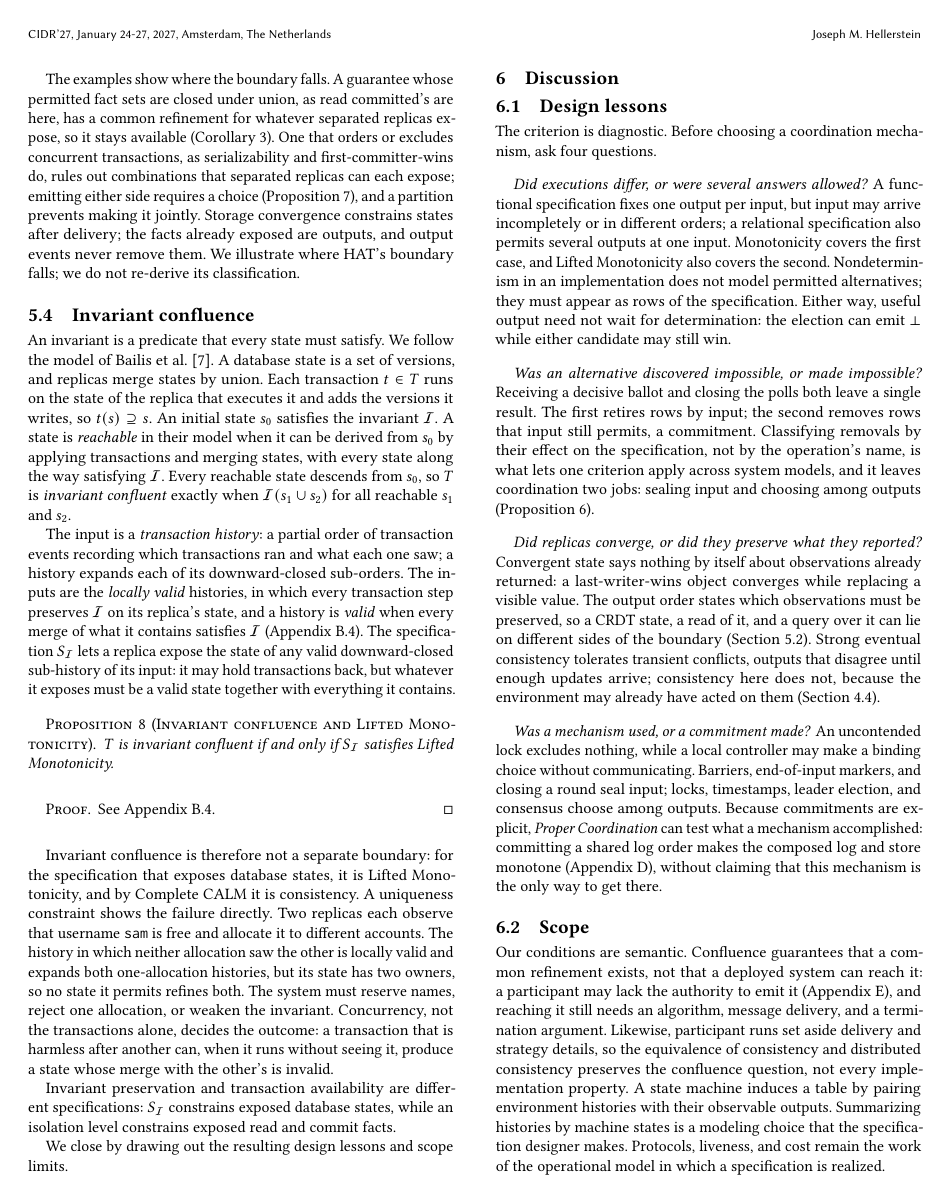
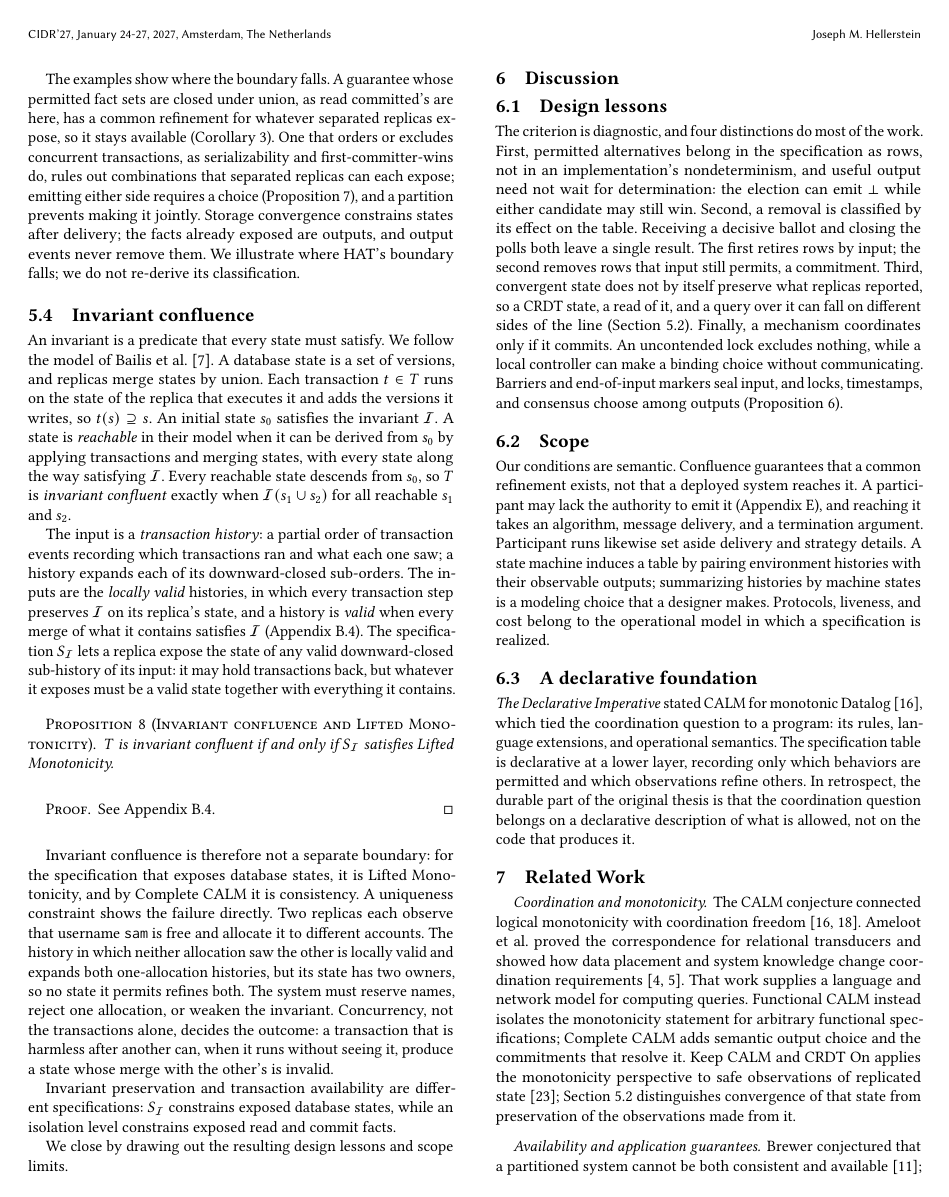
Before and after one commit to jhellerstein/coord-criterion, a LaTeX document (main.tex, which reads sections/discussion.tex): page 14 of 29. Compiled offline with pdfLaTeX.

Commit message:
Compress §6 Discussion (558 → ~330 words)
Design lessons: four "X, or Y?" paragraphs folded into one paragraph of four
signposted distinctions (alternatives as rows; removals classified by effect;
convergence vs. preserving reports; mechanism vs. commitment). Cut material
repeated from §2 (registrar), §4 (transient conflicts, closing polls after all
votes), §5 (LWW, SEC), and the log/store Proper Coordination example (in
conclusion and App. D). Scope tightened, all limits kept. Declarative
foundation trimmed to what related work lacks; retrospective now says the
coordination question belongs on a declarative description of what is
allowed, with no claim that the table is monotone.

Lean: §6 docstrings in Paper/S2_FunctionalCALM.lean re-pointed to §6.1
"Design lessons" (quoted sentences unchanged); README index regenerated.
lake build, CheckAxioms, gen_index, CheckReadme and the paper build all pass,
no undefined refs.

Co-authored-by: Infinity 🤖 <infinity@hydro.run>

```diff
--- a/sections/discussion.tex
+++ b/sections/discussion.tex
@@ -3,60 +3,43 @@
 
 \subsection{Design lessons}
 
-The criterion is diagnostic.  Before choosing a coordination mechanism, ask
-four questions.
-
-\paragraph{Did executions differ, or were several answers allowed?}
-A functional specification fixes one output per input, but input may arrive
-incompletely or in different orders; a relational specification also permits
-several outputs at one input.  Monotonicity covers the first case, and Lifted
-Monotonicity also covers the second.  Nondeterminism in an implementation does
-not model permitted alternatives; they must appear as rows of the
-specification.  Either way, useful output need not wait for determination: the
-election can emit $\bot$ while either candidate may still win.
-
-\paragraph{Was an alternative discovered impossible, or made impossible?}
-Receiving a decisive ballot and closing the polls both leave a single result.
-The first retires rows by input; the second removes rows that input still
-permits, a commitment.  Classifying removals by their effect on the
-specification, not by the operation's name, is what lets one criterion apply
-across system models, and it leaves coordination two jobs: sealing input and
-choosing among outputs (Proposition~\ref{prop:seal-or-choose}).
-
-\paragraph{Did replicas converge, or did they preserve what they reported?}
-Convergent state says nothing by itself about observations already returned: a
-last-writer-wins object converges while replacing a visible value.  The output
-order states which observations must be preserved, so a CRDT state, a read of
-it, and a query over it can lie on different sides of the boundary
-(Section~\ref{sec:crdt-instance}).  Strong eventual consistency tolerates transient
-conflicts, outputs that disagree until enough updates arrive; consistency here
-does not, because the environment may already have acted on them
-(Section~\ref{sec:coordination}).
-
-\paragraph{Was a mechanism used, or a commitment made?}
-An uncontended lock excludes nothing, while a local controller may make a
-binding choice without communicating.  Barriers, end-of-input markers, and
-closing a round seal input; locks, timestamps, leader election, and consensus
-choose among outputs.  Because commitments are explicit, \emph{Proper
-Coordination} can test what a mechanism accomplished: committing a shared log
-order makes the composed log and store monotone
-(Appendix~\ref{app:composition}), without claiming that this mechanism is the
-only way to get there.
+The criterion is diagnostic, and four distinctions do most of the work.
+First, permitted alternatives belong in the specification as rows, not in an
+implementation's nondeterminism, and useful output need not wait for
+determination: the election can emit $\bot$ while either candidate may still
+win.  Second, a removal is classified by its effect on the table.  Receiving a
+decisive ballot and closing the polls both leave a single result.  The first
+retires rows by input; the second removes rows that input still permits, a
+commitment.  Third, convergent state does not by itself preserve what replicas
+reported, so a CRDT state, a read of it, and a query over it can fall on
+different sides of the line (Section~\ref{sec:crdt-instance}).  Finally, a
+mechanism coordinates only if it commits.  An uncontended lock excludes
+nothing, while a local controller can make a binding choice without
+communicating.  Barriers and end-of-input markers seal input, and locks,
+timestamps, and consensus choose among outputs
+(Proposition~\ref{prop:seal-or-choose}).
 
 \subsection{Scope}
 \label{sec:consistency-as-confluence}
 \label{sec:design-boundary}
 
 Our conditions are semantic.  Confluence guarantees that a common \outnoun
-exists, not that a deployed system can reach it: a participant may lack the
-authority to emit it (Appendix~\ref{app:deployment}), and reaching it still
-needs an algorithm, message delivery, and a termination argument.  Likewise,
-participant runs set aside delivery and strategy details, so the equivalence
-of consistency and distributed consistency preserves the confluence question,
-not every implementation property.  A state machine induces a table by pairing
-environment histories with their observable outputs.  Summarizing histories by
-machine states is a modeling choice that the specification designer makes.  Protocols, liveness, and cost remain
-the work of the operational model in which a specification is realized.
+exists, not that a deployed system reaches it.  A participant may lack the
+authority to emit it (Appendix~\ref{app:deployment}), and reaching it takes an
+algorithm, message delivery, and a termination argument.  Participant runs
+likewise set aside delivery and strategy details.  A state machine induces a
+table by pairing environment histories with their observable outputs;
+summarizing histories by machine states is a modeling choice that a designer
+makes.  Protocols, liveness, and cost belong to the operational model in which
+a specification is realized.
 
 \subsection{A declarative foundation}
 
+\emph{The Declarative Imperative} stated CALM for monotonic
+Datalog~\cite{hellerstein2010declarative}, which tied the coordination
+question to a program: its rules, language extensions, and operational
+semantics.  The specification table is declarative at a lower layer, recording
+only which behaviors are permitted and which observations \outrelbase others.
+In retrospect, the durable part of the original thesis is that the
+coordination question belongs on a declarative description of what is
+allowed, not on the code that produces it.
```
Also changed, not shown: lean/README.md, sections/discussion.tex (10 more changed lines), 1 other file.
